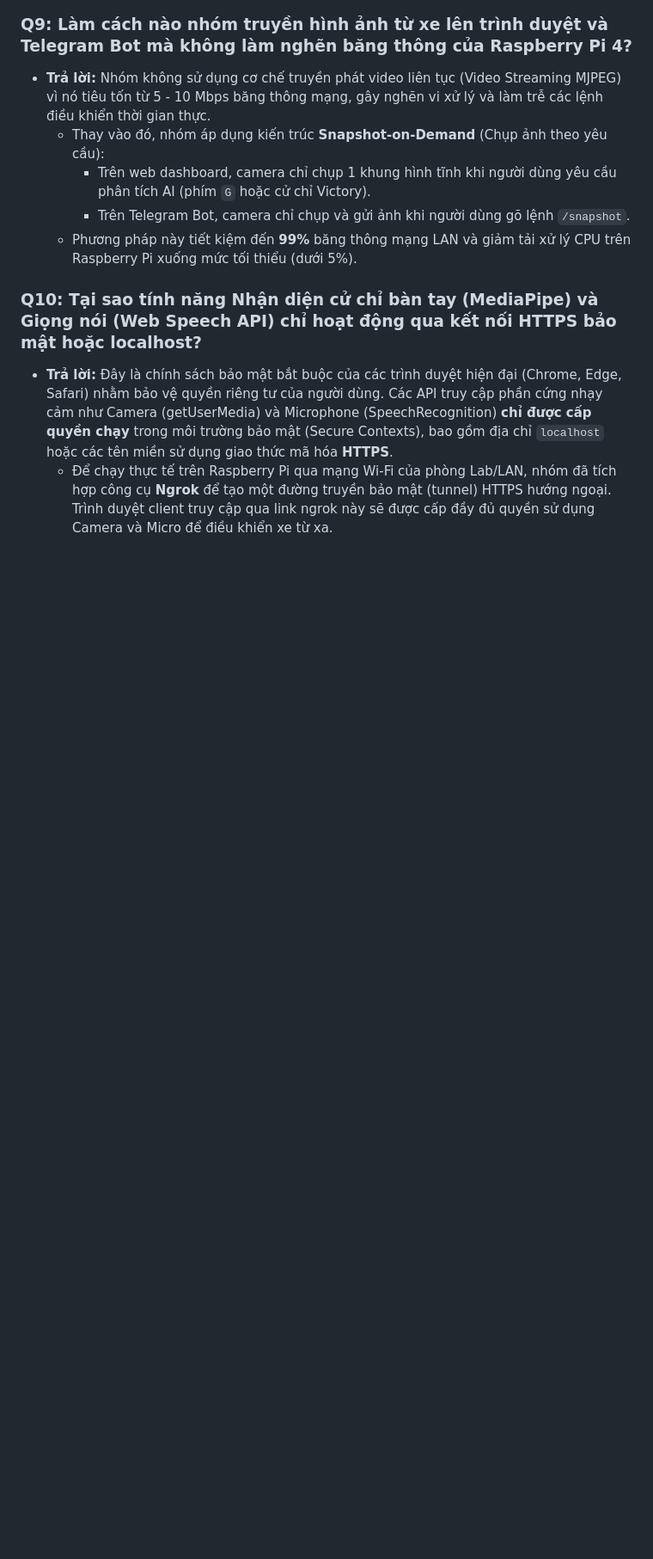
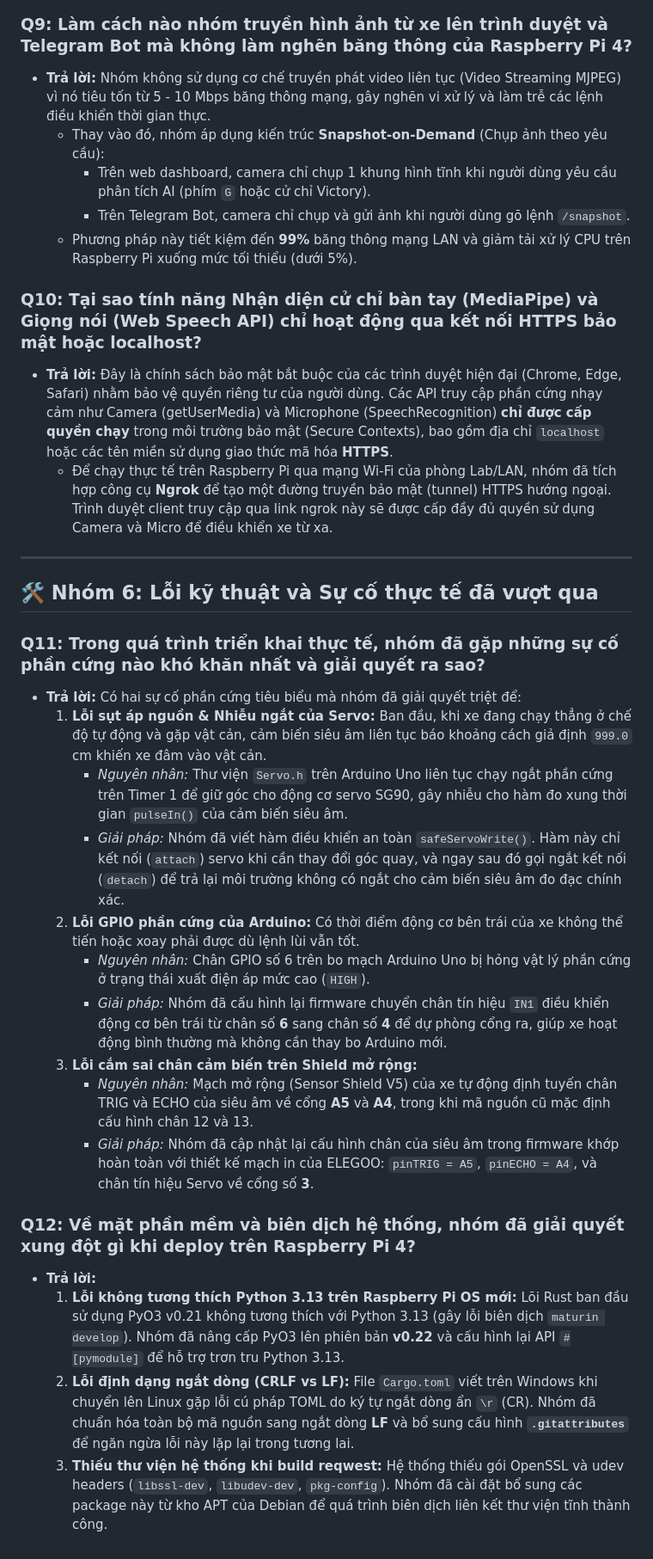
Before and after one commit to NgoDKhoi/NT131.Q21-Group-9, a Markdown page: AutoClaw/presentation_qa.md, the part around one of its changes. Shown at 86% size. Drawn GitHub-style; blank space fills up the shorter version.

Commit message:
docs: integrate troubleshooting issues into presentation Q&A guide

```diff
--- a/AutoClaw/presentation_qa.md
+++ b/AutoClaw/presentation_qa.md
@@ -91,3 +92,26 @@ Tài liệu này tổng hợp các câu hỏi chuyên sâu mà Hội đồng ph
 ### Q10: Tại sao tính năng Nhận diện cử chỉ bàn tay (MediaPipe) và Giọng nói (Web Speech API) chỉ hoạt động qua kết nối HTTPS bảo mật hoặc localhost?
 * **Trả lời:** Đây là chính sách bảo mật bắt buộc của các trình duyệt hiện đại (Chrome, Edge, Safari) nhằm bảo vệ quyền riêng tư của người dùng. Các API truy cập phần cứng nhạy cảm như Camera (getUserMedia) và Microphone (SpeechRecognition) **chỉ được cấp quyền chạy** trong môi trường bảo mật (Secure Contexts), bao gồm địa chỉ `localhost` hoặc các tên miền sử dụng giao thức mã hóa **HTTPS**.
   * Để chạy thực tế trên Raspberry Pi qua mạng Wi-Fi của phòng Lab/LAN, nhóm đã tích hợp công cụ **Ngrok** để tạo một đường truyền bảo mật (tunnel) HTTPS hướng ngoại. Trình duyệt client truy cập qua link ngrok này sẽ được cấp đầy đủ quyền sử dụng Camera và Micro để điều khiển xe từ xa.
+
+---
+
+<a name="nhóm-6"></a>
+## 🛠️ Nhóm 6: Lỗi kỹ thuật và Sự cố thực tế đã vượt qua
+
+### Q11: Trong quá trình triển khai thực tế, nhóm đã gặp những sự cố phần cứng nào khó khăn nhất và giải quyết ra sao?
+* **Trả lời:** Có hai sự cố phần cứng tiêu biểu mà nhóm đã giải quyết triệt để:
+  1. **Lỗi sụt áp nguồn & Nhiễu ngắt của Servo:** Ban đầu, khi xe đang chạy thẳng ở chế độ tự động và gặp vật cản, cảm biến siêu âm liên tục báo khoảng cách giả định `999.0` cm khiến xe đâm vào vật cản.
+     * *Nguyên nhân:* Thư viện `Servo.h` trên Arduino Uno liên tục chạy ngắt phần cứng trên Timer 1 để giữ góc cho động cơ servo SG90, gây nhiễu cho hàm đo xung thời gian `pulseIn()` của cảm biến siêu âm.
+     * *Giải pháp:* Nhóm đã viết hàm điều khiển an toàn `safeServoWrite()`. Hàm này chỉ kết nối (`attach`) servo khi cần thay đổi góc quay, và ngay sau đó gọi ngắt kết nối (`detach`) để trả lại môi trường không có ngắt cho cảm biến siêu âm đo đạc chính xác.
+  2. **Lỗi GPIO phần cứng của Arduino:** Có thời điểm động cơ bên trái của xe không thể tiến hoặc xoay phải được dù lệnh lùi vẫn tốt.
+     * *Nguyên nhân:* Chân GPIO số 6 trên bo mạch Arduino Uno bị hỏng vật lý phần cứng ở trạng thái xuất điện áp mức cao (`HIGH`).
+     * *Giải pháp:* Nhóm đã cấu hình lại firmware chuyển chân tín hiệu `IN1` điều khiển động cơ bên trái từ chân số **6** sang chân số **4** để dự phòng cổng ra, giúp xe hoạt động bình thường mà không cần thay bo Arduino mới.
+  3. **Lỗi cắm sai chân cảm biến trên Shield mở rộng:**
+     * *Nguyên nhân:* Mạch mở rộng (Sensor Shield V5) của xe tự động định tuyến chân TRIG và ECHO của siêu âm về cổng **A5** và **A4**, trong khi mã nguồn cũ mặc định cấu hình chân 12 và 13.
+     * *Giải pháp:* Nhóm đã cập nhật lại cấu hình chân của siêu âm trong firmware khớp hoàn toàn với thiết kế mạch in của ELEGOO: `pinTRIG = A5`, `pinECHO = A4`, và chân tín hiệu Servo về cổng số **3**.
+
+### Q12: Về mặt phần mềm và biên dịch hệ thống, nhóm đã giải quyết xung đột gì khi deploy trên Raspberry Pi 4?
+* **Trả lời:**
+  1. **Lỗi không tương thích Python 3.13 trên Raspberry Pi OS mới:** Lõi Rust ban đầu sử dụng PyO3 v0.21 không tương thích với Python 3.13 (gây lỗi biên dịch `maturin develop`). Nhóm đã nâng cấp PyO3 lên phiên bản **v0.22** và cấu hình lại API `#[pymodule]` để hỗ trợ trơn tru Python 3.13.
+  2. **Lỗi định dạng ngắt dòng (CRLF vs LF):** File `Cargo.toml` viết trên Windows khi chuyển lên Linux gặp lỗi cú pháp TOML do ký tự ngắt dòng ẩn `\r` (CR). Nhóm đã chuẩn hóa toàn bộ mã nguồn sang ngắt dòng **LF** và bổ sung cấu hình **`.gitattributes`** để ngăn ngừa lỗi này lặp lại trong tương lai.
+  3. **Thiếu thư viện hệ thống khi build reqwest:** Hệ thống thiếu gói OpenSSL và udev headers (`libssl-dev`, `libudev-dev`, `pkg-config`). Nhóm đã cài đặt bổ sung các package này từ kho APT của Debian để quá trình biên dịch liên kết thư viện tĩnh thành công.
```
Also changed, not shown: other parts of AutoClaw/presentation_qa.md (+1 -0 lines).
